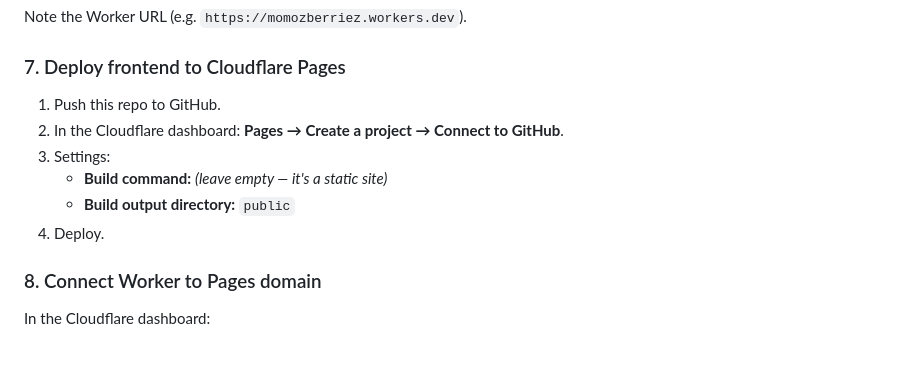
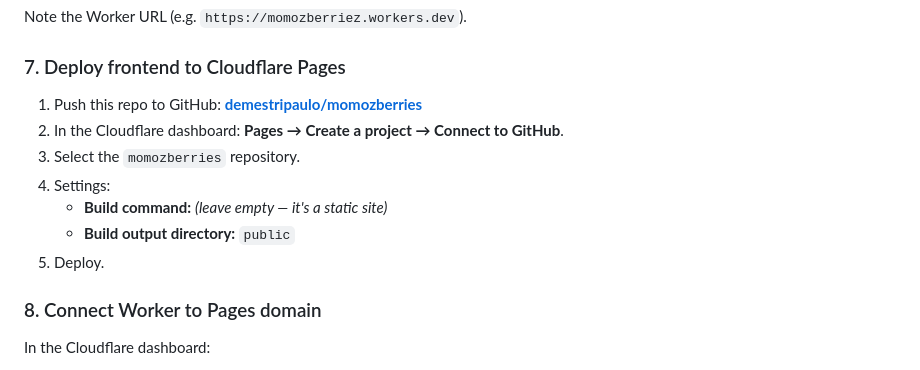
Before and after one commit to demestripaulo/momozberries, a Markdown page: README.md, the part around the change. Drawn GitHub-style.

Commit message:
docs: update GitHub repo URL to demestripaulo/momozberries
Co-Authored-By: Claude Sonnet 4.5 <noreply@anthropic.com>

```diff
--- a/README.md
+++ b/README.md
@@ -127,12 +127,13 @@ Note the Worker URL (e.g. `https://momozberriez.workers.dev`).
 
 ### 7. Deploy frontend to Cloudflare Pages
 
-1. Push this repo to GitHub.
+1. Push this repo to GitHub: **[demestripaulo/momozberries](https://github.com/demestripaulo/momozberries)**
 2. In the Cloudflare dashboard: **Pages → Create a project → Connect to GitHub**.
-3. Settings:
+3. Select the `momozberries` repository.
+4. Settings:
    - **Build command:** *(leave empty — it's a static site)*
    - **Build output directory:** `public`
-4. Deploy.
+5. Deploy.
 
 ### 8. Connect Worker to Pages domain
 
```
